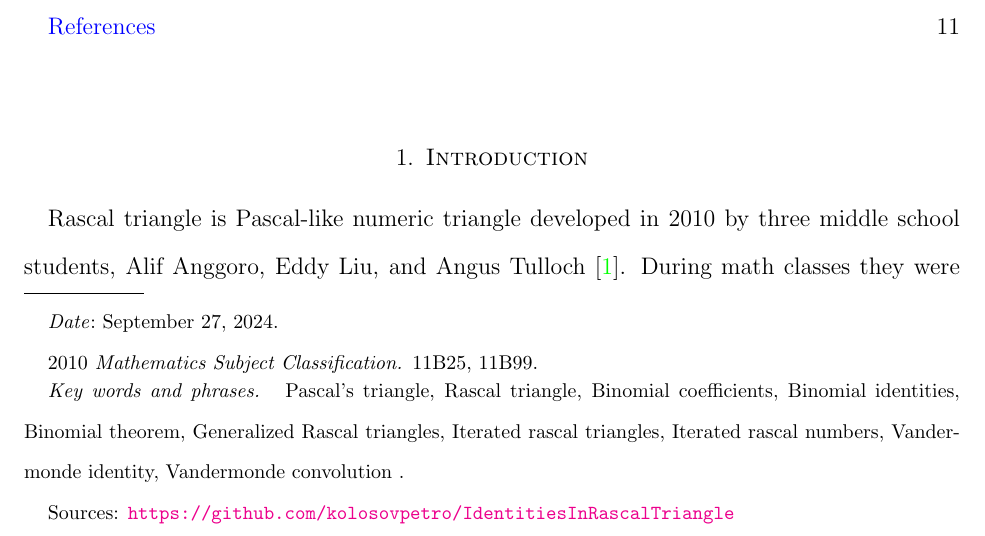
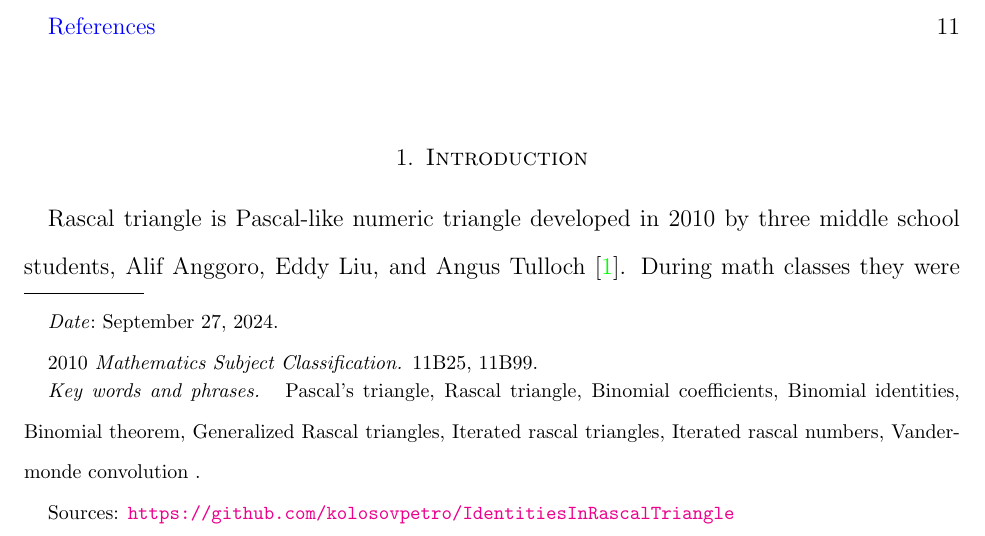
Before and after one commit to kolosovpetro/IdentitiesInRascalTriangle, a LaTeX paper (src/IdentitiesInRascalTriangle.tex): part of page 1 of 12, cut so that both start at the same text. Compiled offline with pdfLaTeX.

Commit message:
recompile document

```diff
--- a/src/IdentitiesInRascalTriangle.tex
+++ b/src/IdentitiesInRascalTriangle.tex
@@ -103,7 +103,6 @@
     Generalized Rascal triangles,
     Iterated rascal triangles,
     Iterated rascal numbers,
-    Vandermonde identity,
     Vandermonde convolution
 }
 \subjclass[2010]{11B25, 11B99}
```
Also changed, not shown: out/IdentitiesInRascalTriangle.bbl, out/IdentitiesInRascalTriangle.pdf, 1 other file.
